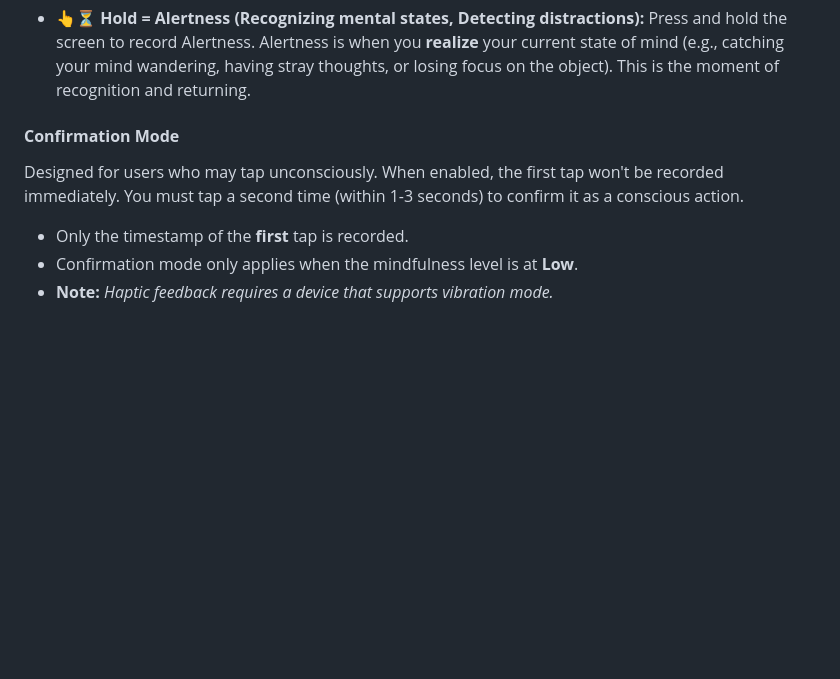
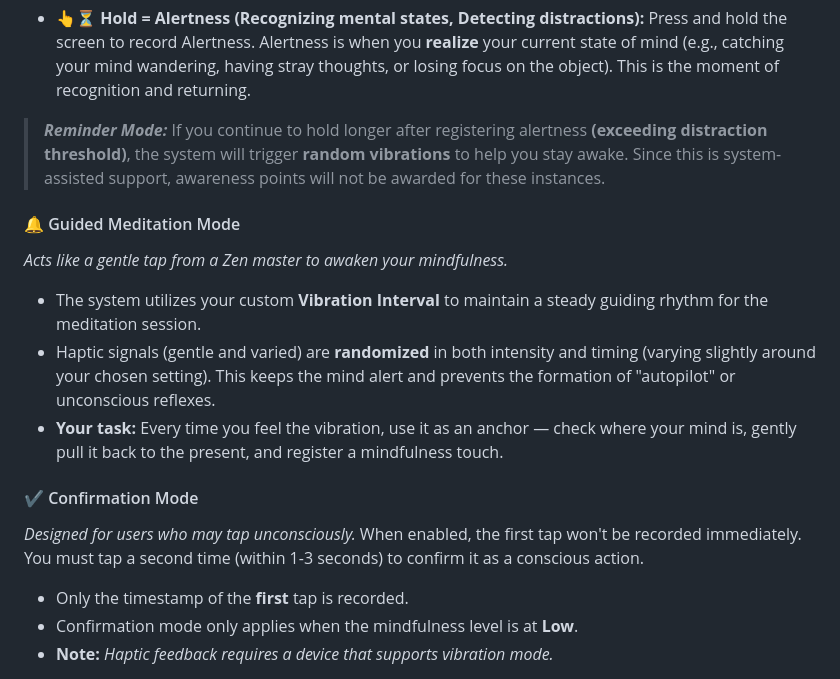
Before and after one commit to buddhanussati/meditator-journal, a Markdown page: README.md, the part around the change. Drawn GitHub-style; blank space fills up the shorter version.

```diff
--- a/README.md
+++ b/README.md
@@ -40,11 +40,19 @@ Lightly tap the screen to record focus on your meditation object. For example: o
 
 * **👆⏳ Hold = Alertness (Recognizing mental states, Detecting distractions):**
 Press and hold the screen to record Alertness. Alertness is when you **realize** your current state of mind (e.g., catching your mind wandering, having stray thoughts, or losing focus on the object). This is the moment of recognition and returning.
+> ***Reminder Mode:*** If you continue to hold longer after registering alertness **(exceeding distraction threshold)**, the system will trigger **random vibrations** to help you stay awake. Since this is system-assisted support, awareness points will not be awarded for these instances.
 
+#### 🔔 Guided Meditation Mode
 
-#### **Confirmation Mode**
+*Acts like a gentle tap from a Zen master to awaken your mindfulness.*
 
-Designed for users who may tap unconsciously. When enabled, the first tap won't be recorded immediately. You must tap a second time (within 1-3 seconds) to confirm it as a conscious action.
+* The system utilizes your custom **Vibration Interval** to maintain a steady guiding rhythm for the meditation session.
+* Haptic signals (gentle and varied) are **randomized** in both intensity and timing (varying slightly around your chosen setting). This keeps the mind alert and prevents the formation of "autopilot" or unconscious reflexes.
+* **Your task:** Every time you feel the vibration, use it as an anchor — check where your mind is, gently pull it back to the present, and register a mindfulness touch.
+
+#### ✔️ Confirmation Mode
+
+*Designed for users who may tap unconsciously.* When enabled, the first tap won't be recorded immediately. You must tap a second time (within 1-3 seconds) to confirm it as a conscious action.
 
 * Only the timestamp of the **first** tap is recorded.
 * Confirmation mode only applies when the mindfulness level is at **Low**.
```
